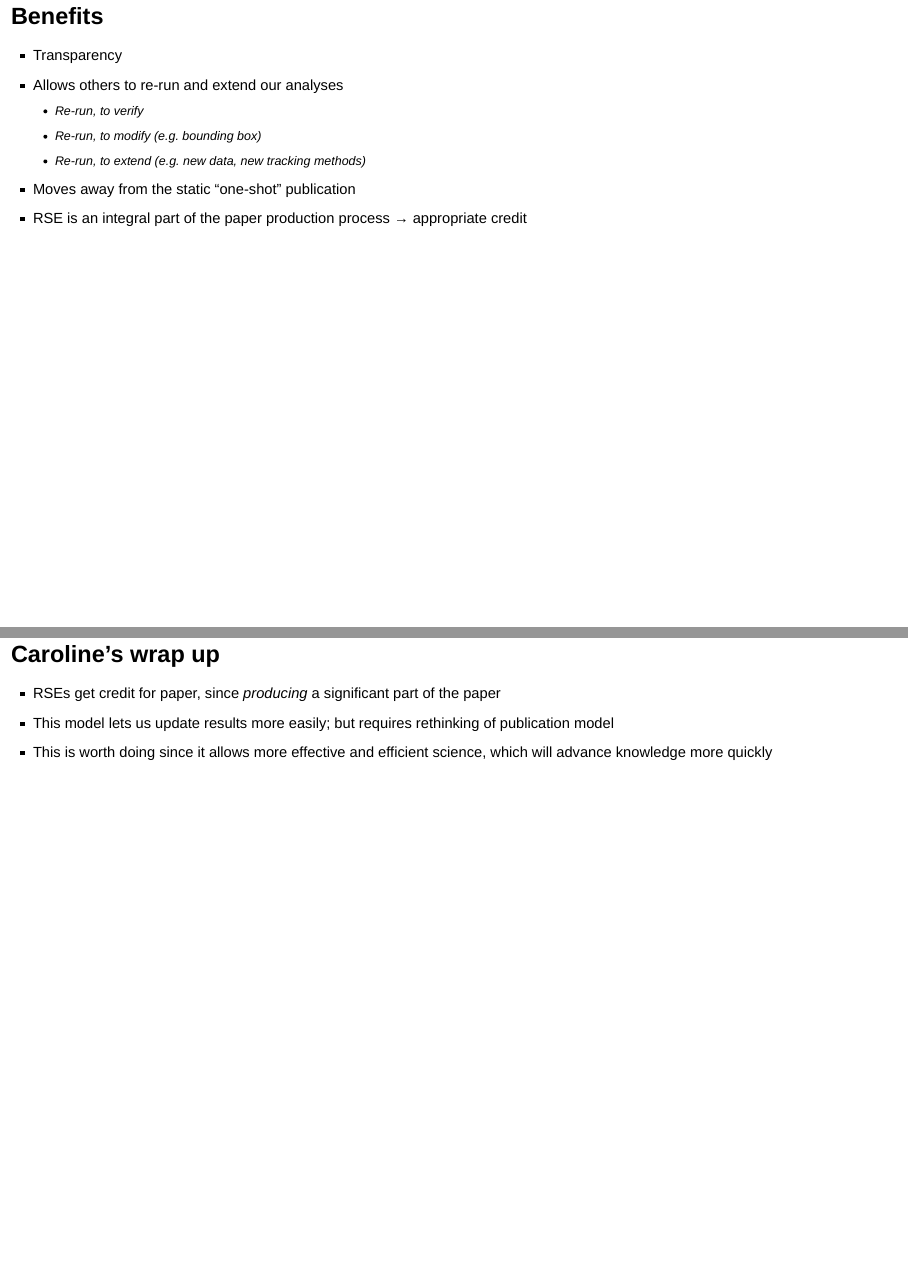
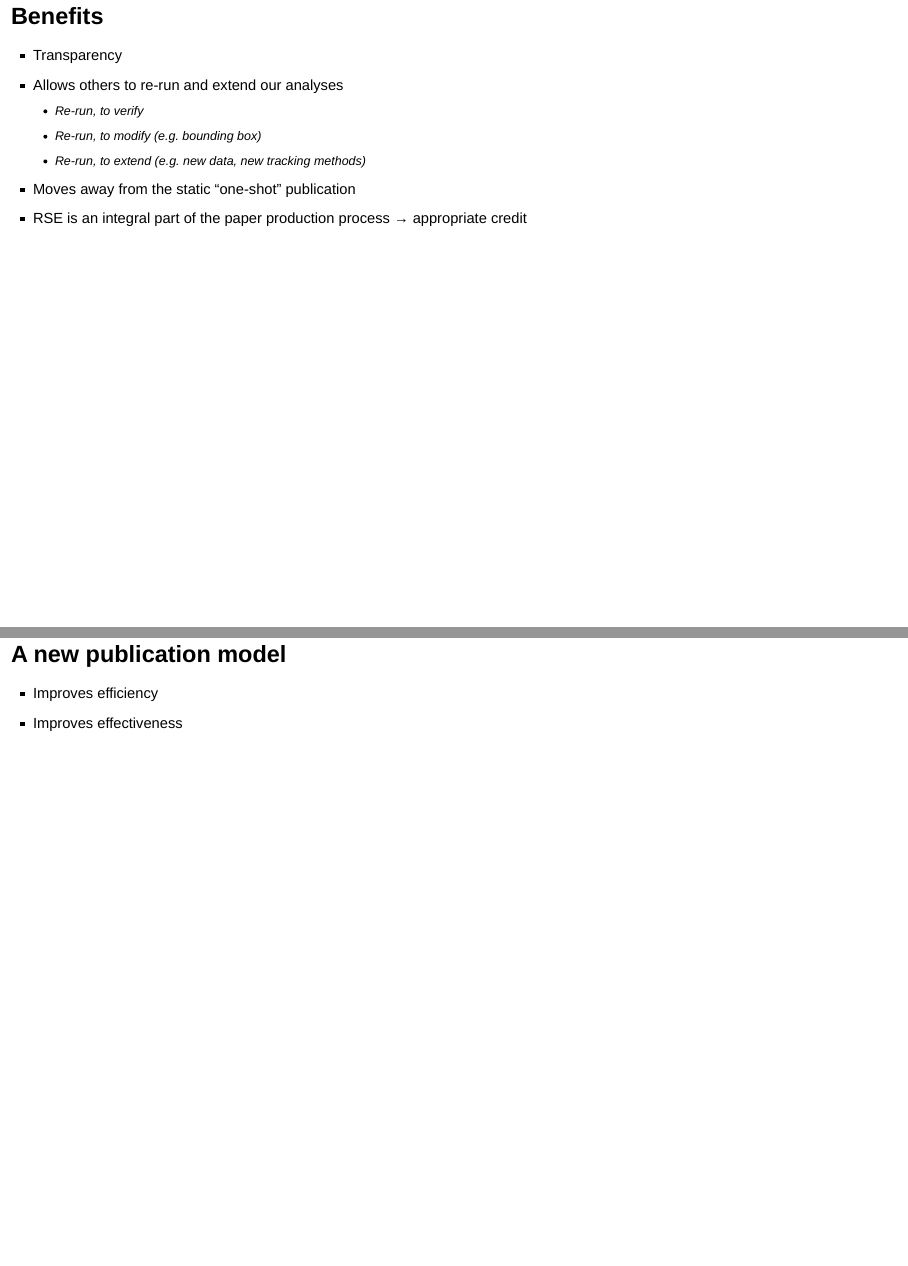
Before and after one commit to IDInteraction/ResearchITClubTalk, an R Markdown document (ReproducibleResearchIsRSE.Rmd): pages 22 and 23 of 25, joined at a grey line. Rendered offline with R 4.5, knitr and Pandoc, with nearby package versions; drawn as Slidy slides in place of the format the file asks for.

Commit message:
Added slide 'a new publication model'

```diff
--- a/ReproducibleResearchIsRSE.Rmd
+++ b/ReproducibleResearchIsRSE.Rmd
@@ -124,11 +124,9 @@ output:
 * Moves away from the static "one-shot" publication
 * RSE is an integral part of the paper production process &rarr; appropriate credit
 
-
-## Caroline's wrap up
-* RSEs get credit for paper, since _producing_ a significant part of the paper
-* This model lets us update results more easily; but requires rethinking of publication model
-* This is worth doing since it allows more effective and efficient science, which will advance knowledge more quickly
+## A new publication model
+* Improves efficiency
+* Improves effectiveness
 
 ## Caroline's wrap up (2)
 
```
